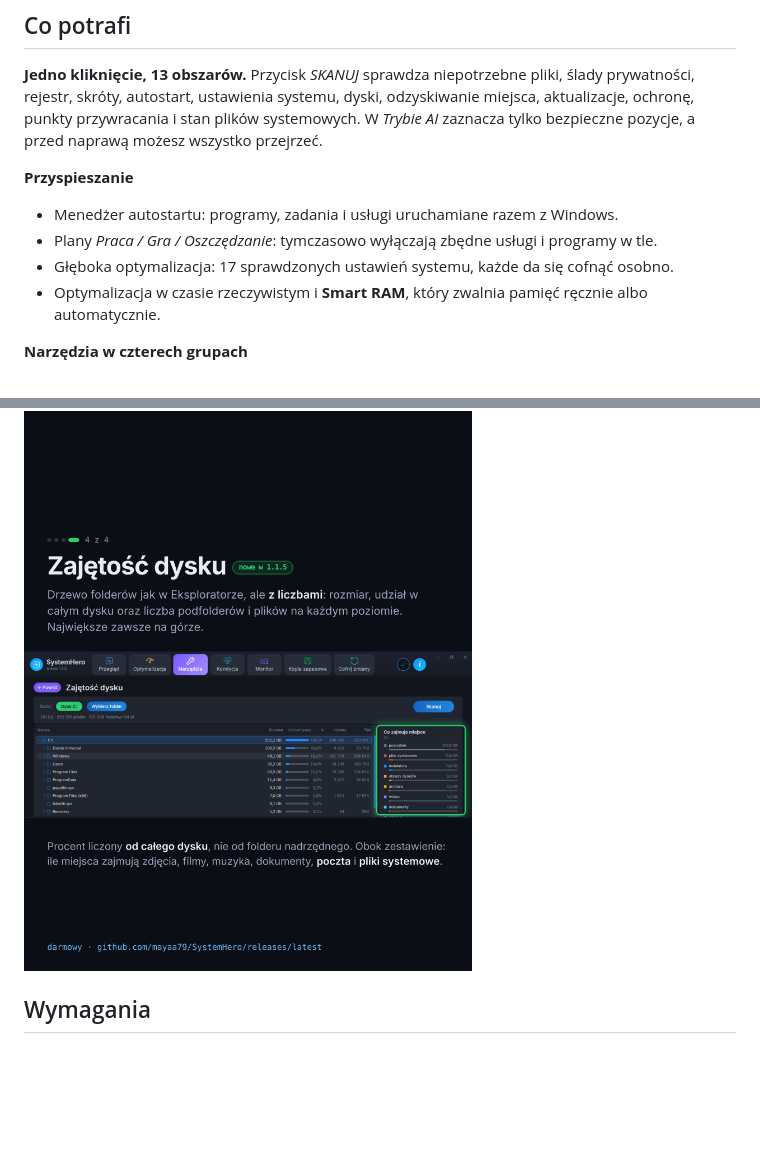
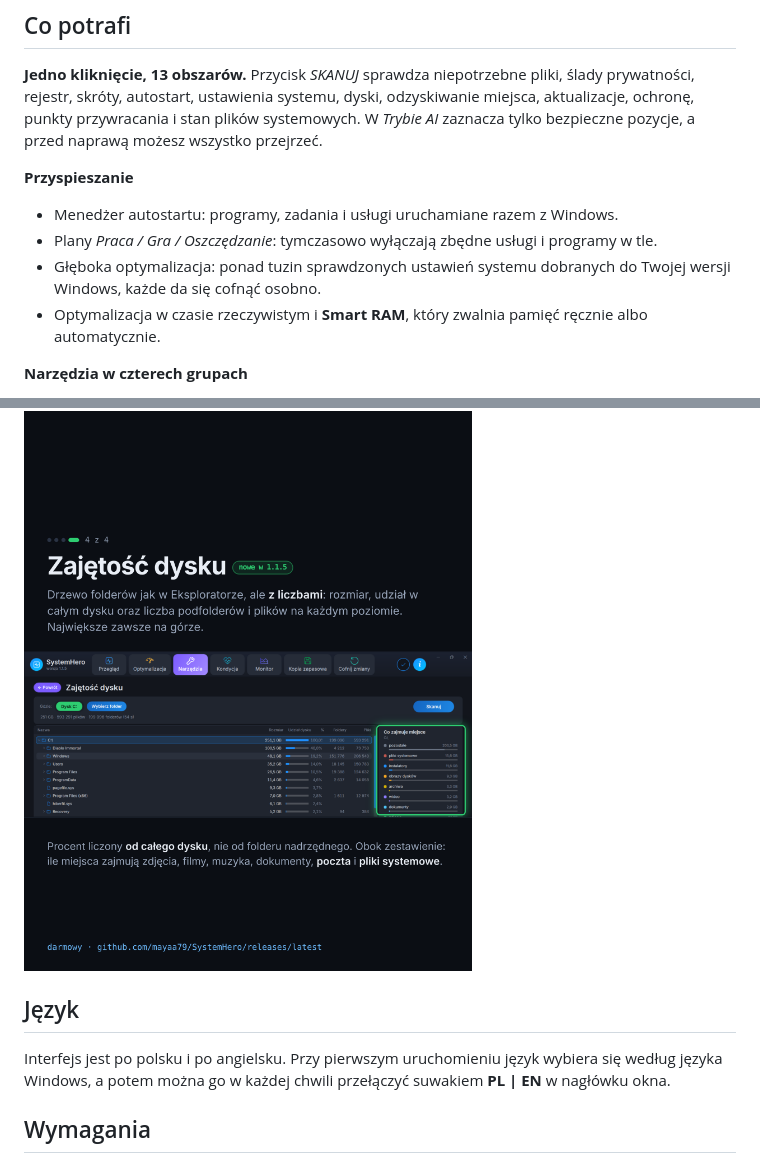
Before and after one commit to mayaa79/SystemHero, a Markdown page: README.md, 2 parts joined by grey strips. GitHub-like rendering; folded sections open; blank space fills up the shorter version.

```diff
--- a/README.md
+++ b/README.md
@@ -19,7 +19,7 @@ Pobierz plik `SystemHero-Setup-<wersja>.exe` i uruchom go. Instalator zawiera ws
 **Przyspieszanie**
 - Menedżer autostartu: programy, zadania i usługi uruchamiane razem z Windows.
 - Plany *Praca / Gra / Oszczędzanie*: tymczasowo wyłączają zbędne usługi i programy w tle.
-- Głęboka optymalizacja: 17 sprawdzonych ustawień systemu, każde da się cofnąć osobno.
+- Głęboka optymalizacja: ponad tuzin sprawdzonych ustawień systemu dobranych do Twojej wersji Windows, każde da się cofnąć osobno.
 - Optymalizacja w czasie rzeczywistym i **Smart RAM**, który zwalnia pamięć ręcznie albo automatycznie.
 
 **Narzędzia w czterech grupach**
@@ -42,6 +42,10 @@ Pobierz plik `SystemHero-Setup-<wersja>.exe` i uruchom go. Instalator zawiera ws
 
 </details>
 
+## Język
+
+Interfejs jest po polsku i po angielsku. Przy pierwszym uruchomieniu język wybiera się według języka Windows, a potem można go w każdej chwili przełączyć suwakiem **PL | EN** w nagłówku okna.
+
 ## Wymagania
 
 - Windows 10 (od wersji 1607) albo Windows 11, 64-bit
```
Also changed, not shown: other parts of README.md (+45 -2 lines), docs/en-01-overview.jpg (added), docs/en-02-optimization.jpg (added), docs/en-03-tools.jpg (added), docs/en-04-disk-usage.jpg (added), docs/en-05-health.jpg (added), docs/en-06-backup.jpg (added).
